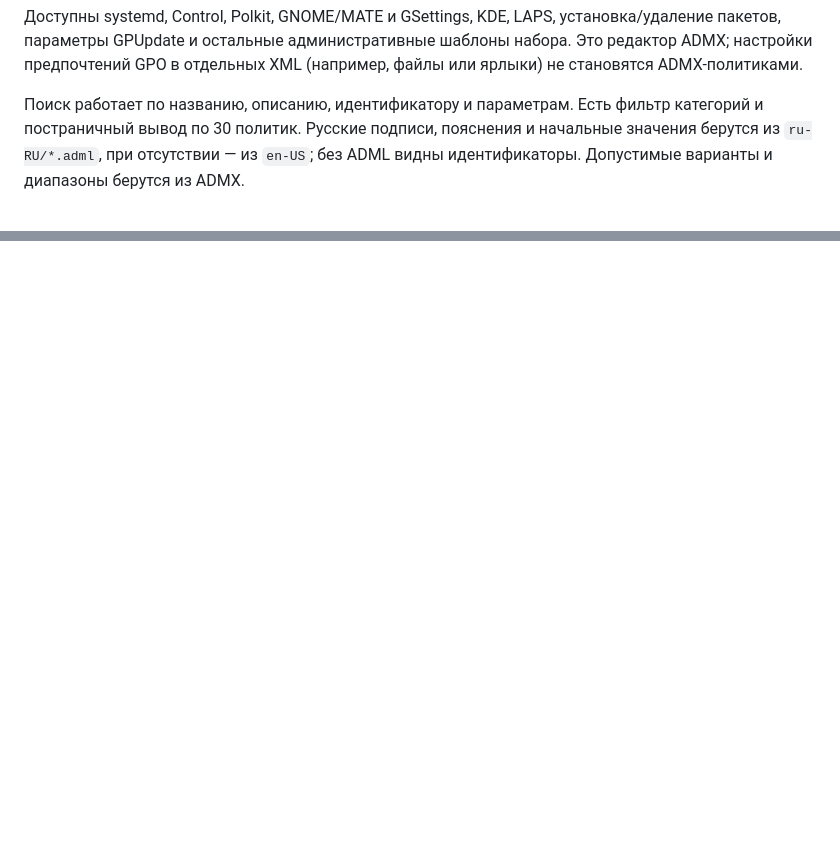
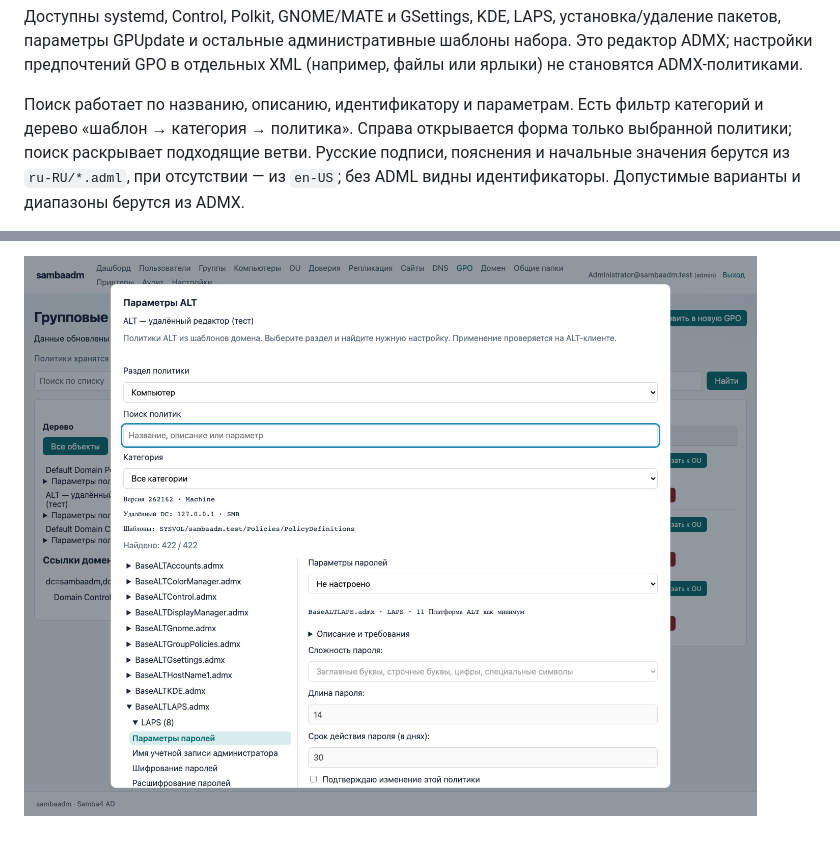
Before and after one commit to rkislov/sambaadm, a Markdown page: docs/web.md, 2 parts joined by grey strips. Rendered like a GitHub page; pictures changed too: docs/admin-guide/assets/alt-policy-tree.png (added); blank space fills up the shorter version.

Commit message:
feat: replication topology map, policy trees and domain dashboard

```diff
--- a/docs/web.md
+++ b/docs/web.md
@@ -95,7 +95,7 @@ Machine/User. Политики systemd, control и браузеров завис
 (например, файлы или ярлыки) не становятся ADMX-политиками.
 
 Поиск работает по названию, описанию, идентификатору и параметрам. Есть фильтр
-категорий и постраничный вывод по 30 политик. Русские подписи, пояснения и
+категорий и дерево «шаблон → категория → политика». Справа открывается форма только выбранной политики; поиск раскрывает подходящие ветви. Русские подписи, пояснения и
 начальные значения берутся из `ru-RU/*.adml`, при отсутствии — из `en-US`;
 без ADML видны идентификаторы. Допустимые варианты и диапазоны берутся из ADMX.
 
@@ -229,0 +262 @@ DRS-синхронизация передаёт выбранный раздел
+![Дерево ALT и форма выбранной политики в тестовом домене](admin-guide/assets/alt-policy-tree.png)
```
Also changed, not shown: other parts of docs/web.md (+32 -0 lines), docs/admin-guide/assets/dashboard-summary.png (added), docs/admin-guide/assets/topology-map.png (added), 6 other files.
